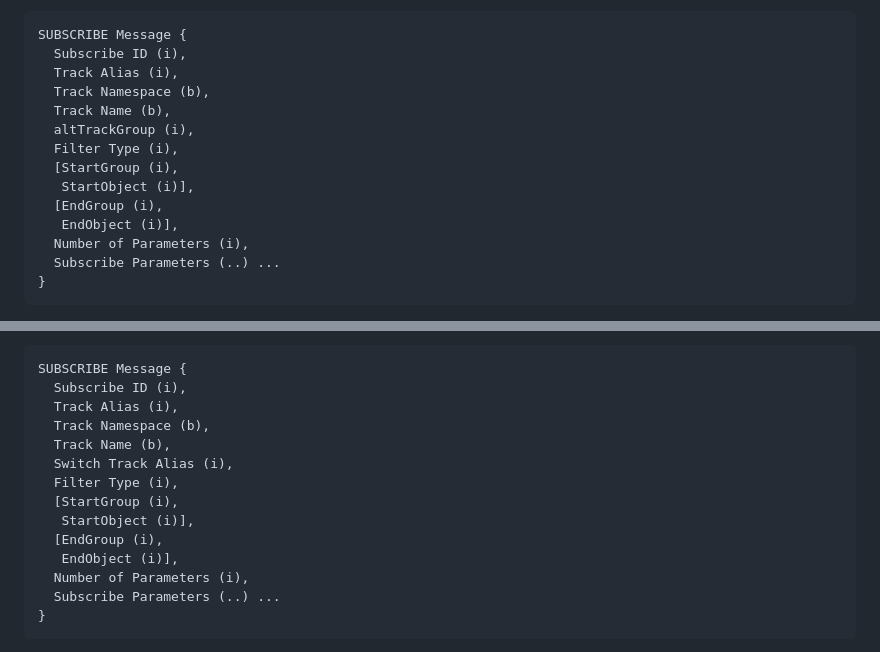
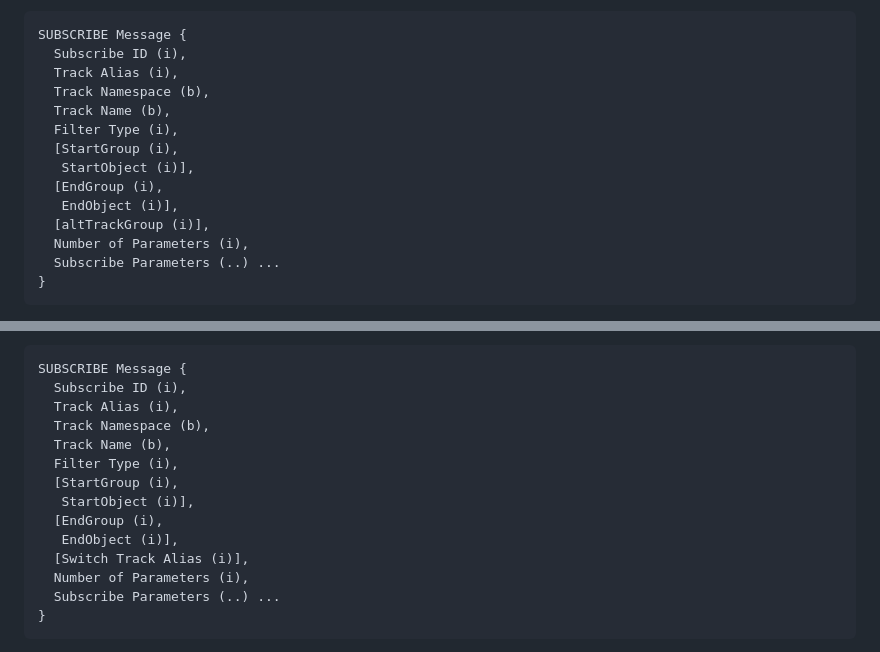
Before and after one commit to streaming-university/draft-gurel-moq-track-switching, a Markdown page: draft-gurel-moq-track-switching.md, 2 parts joined by grey strips. Drawn GitHub-style.

Commit message:
re-order new parameters

```diff
--- a/draft-gurel-moq-track-switching.md
+++ b/draft-gurel-moq-track-switching.md
@@ -224,12 +224,12 @@ SUBSCRIBE Message {
   Track Alias (i),
   Track Namespace (b),
   Track Name (b),
-  altTrackGroup (i),
   Filter Type (i),
   [StartGroup (i),
    StartObject (i)],
   [EndGroup (i),
    EndObject (i)],
+  [altTrackGroup (i)],
   Number of Parameters (i),
   Subscribe Parameters (..) ...
 }
@@ -246,12 +246,12 @@ SUBSCRIBE Message {
   Track Alias (i),
   Track Namespace (b),
   Track Name (b),
-  Switch Track Alias (i),
   Filter Type (i),
   [StartGroup (i),
    StartObject (i)],
   [EndGroup (i),
    EndObject (i)],
+  [Switch Track Alias (i)],
   Number of Parameters (i),
   Subscribe Parameters (..) ...
 }
```
